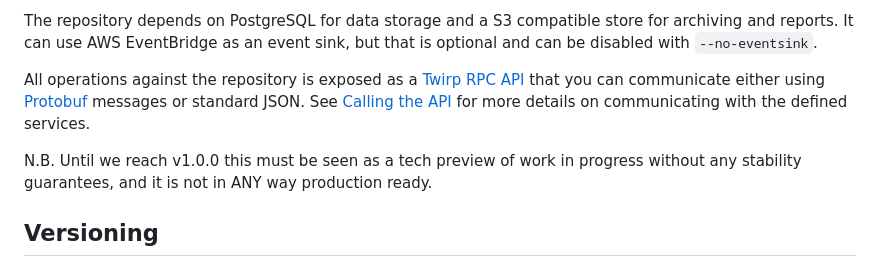
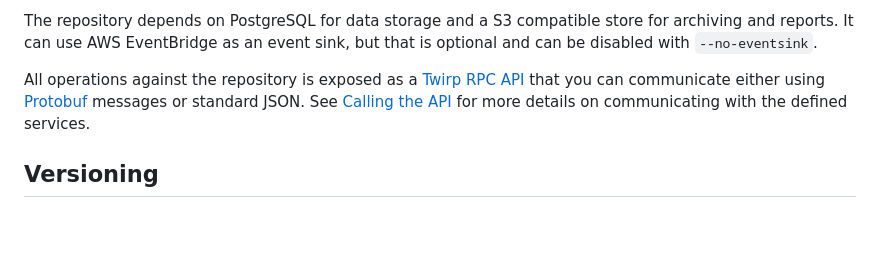
Before and after one commit to ttab/elephant-repository, a Markdown page: README.md, the part around the change. Drawn GitHub-style; blank space fills up the shorter version.

Commit message:
preparing for golive

```diff
--- a/README.md
+++ b/README.md
@@ -7,8 +7,6 @@ Elephant repository is a [NewsDoc](https://github.com/ttab/newsdoc) document rep
 The repository depends on PostgreSQL for data storage and a S3 compatible store for archiving and reports. It can use AWS EventBridge as an event sink, but that is optional and can be disabled with `--no-eventsink`.
 
 All operations against the repository is exposed as a [Twirp RPC API](https://twitchtv.github.io/twirp/docs/intro.html) that you can communicate either using [Protobuf](https://protobuf.dev/) messages or standard JSON. See [Calling the API](#calling-the-api) for more details on communicating with the defined services.
-
-N.B. Until we reach v1.0.0 this must be seen as a tech preview of work in progress without any stability guarantees, and it is not in ANY way production ready.
 
 ## Versioning
 
```
